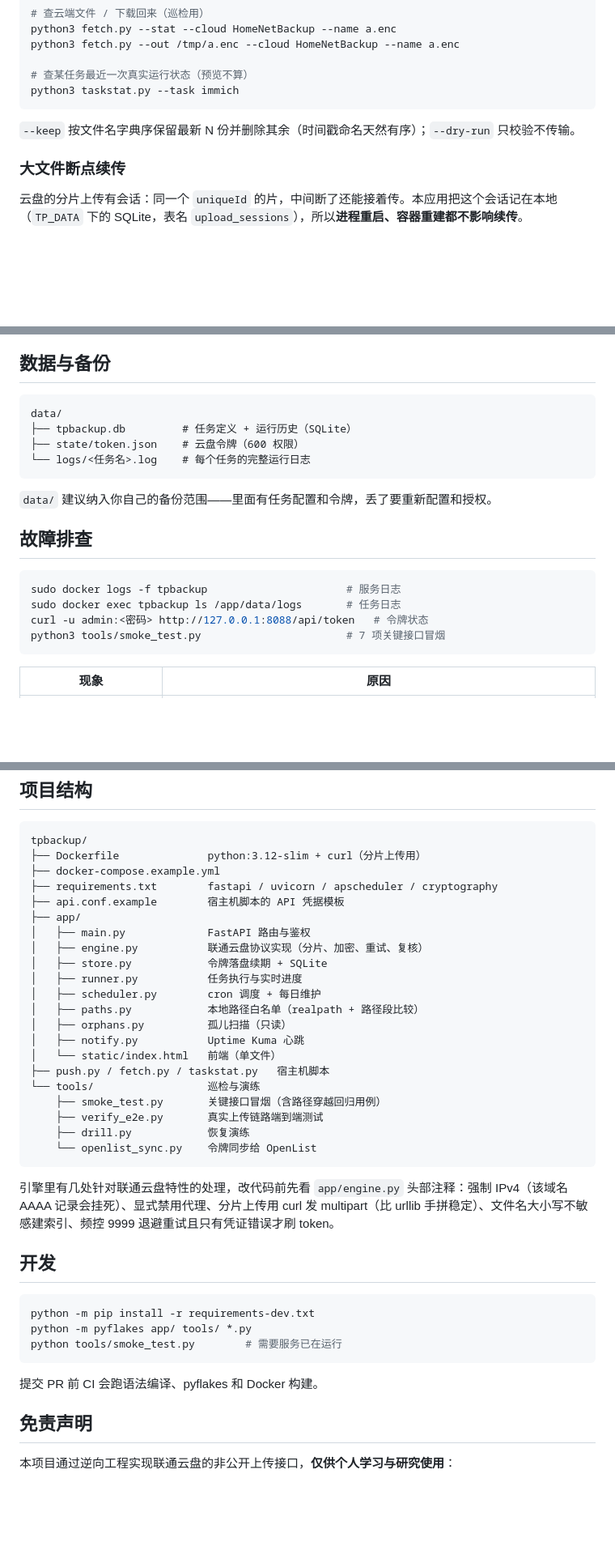
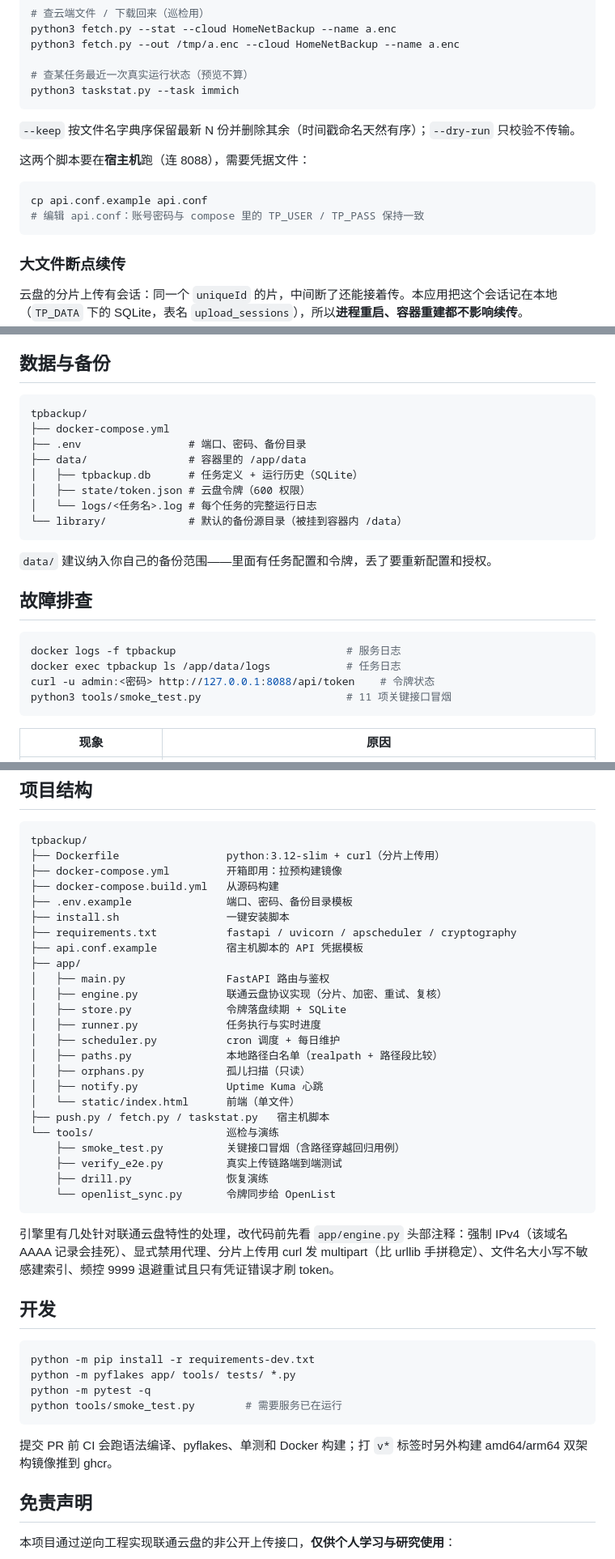
Before and after one commit to mingyangbest/tpbackup, a Markdown page: README.md, 3 parts joined by grey strips. Shown at 81% size. Drawn GitHub-style; blank space fills up the shorter version.

Commit message:
docs: README 重排，安装提到最前；CHANGELOG 记这一版
安装那节从 80 行压到能扫读：一条命令 / 三行 compose / 源码构建三条路，
每条都给出可直接复制的命令；补升级步骤和「装不上先看这三条」。
恢复示例的目标目录改到白名单内（默认 compose 下是 /data）。

````diff
--- a/README.md
+++ b/README.md
@@ -166,6 +221,13 @@ python3 taskstat.py --task immich
 
 `--keep` 按文件名字典序保留最新 N 份并删除其余（时间戳命名天然有序）；`--dry-run` 只校验不传输。
 
+这两个脚本要在**宿主机**跑（连 8088），需要凭据文件：
+
+```bash
+cp api.conf.example api.conf
+# 编辑 api.conf：账号密码与 compose 里的 TP_USER / TP_PASS 保持一致
+```
+
 ### 大文件断点续传
 
 云盘的分片上传有会话：同一个 `uniqueId` 的片，中间断了还能接着传。本应用把这个会话记在本地（`TP_DATA` 下的 SQLite，表名 `upload_sessions`），所以**进程重启、容器重建都不影响续传**。
@@ -211,10 +275,14 @@ compose 里设 `TP_OPENLIST_DB` 和 `TP_SYNC_OPENLIST=1`，宿主机再跑 `tool
 ## 数据与备份
 
 ```
-data/
-├── tpbackup.db         # 任务定义 + 运行历史（SQLite）
-├── state/token.json    # 云盘令牌（600 权限）
-└── logs/<任务名>.log    # 每个任务的完整运行日志
+tpbackup/
+├── docker-compose.yml
+├── .env                 # 端口、密码、备份目录
+├── data/                # 容器里的 /app/data
+│   ├── tpbackup.db      # 任务定义 + 运行历史（SQLite）
+│   ├── state/token.json # 云盘令牌（600 权限）
+│   └── logs/<任务名>.log # 每个任务的完整运行日志
+└── library/             # 默认的备份源目录（被挂到容器内 /data）
 ```
 
 `data/` 建议纳入你自己的备份范围——里面有任务配置和令牌，丢了要重新配置和授权。
@@ -222,10 +290,10 @@ data/
 ## 故障排查
 
 ```bash
-sudo docker logs -f tpbackup                      # 服务日志
-sudo docker exec tpbackup ls /app/data/logs       # 任务日志
-curl -u admin:<密码> http://127.0.0.1:8088/api/token   # 令牌状态
-python3 tools/smoke_test.py                       # 7 项关键接口冒烟
+docker logs -f tpbackup                           # 服务日志
+docker exec tpbackup ls /app/data/logs            # 任务日志
+curl -u admin:<密码> http://127.0.0.1:8088/api/token    # 令牌状态
+python3 tools/smoke_test.py                       # 11 项关键接口冒烟
 ```
 
 | 现象 | 原因 |
@@ -242,26 +310,29 @@ python3 tools/smoke_test.py                       # 7 项关键接口冒烟
 
 ```
 tpbackup/
-├── Dockerfile              python:3.12-slim + curl（分片上传用）
-├── docker-compose.example.yml
-├── requirements.txt        fastapi / uvicorn / apscheduler / cryptography
-├── api.conf.example        宿主机脚本的 API 凭据模板
+├── Dockerfile                 python:3.12-slim + curl（分片上传用）
+├── docker-compose.yml         开箱即用：拉预构建镜像
+├── docker-compose.build.yml   从源码构建
+├── .env.example               端口、密码、备份目录模板
+├── install.sh                 一键安装脚本
+├── requirements.txt           fastapi / uvicorn / apscheduler / cryptography
+├── api.conf.example           宿主机脚本的 API 凭据模板
 ├── app/
-│   ├── main.py             FastAPI 路由与鉴权
-│   ├── engine.py           联通云盘协议实现（分片、加密、重试、复核）
-│   ├── store.py            令牌落盘续期 + SQLite
-│   ├── runner.py           任务执行与实时进度
-│   ├── scheduler.py        cron 调度 + 每日维护
-│   ├── paths.py            本地路径白名单（realpath + 路径段比较）
-│   ├── orphans.py          孤儿扫描（只读）
-│   ├── notify.py           Uptime Kuma 心跳
-│   └── static/index.html   前端（单文件）
+│   ├── main.py                FastAPI 路由与鉴权
+│   ├── engine.py              联通云盘协议实现（分片、加密、重试、复核）
+│   ├── store.py               令牌落盘续期 + SQLite
+│   ├── runner.py              任务执行与实时进度
+│   ├── scheduler.py           cron 调度 + 每日维护
+│   ├── paths.py               本地路径白名单（realpath + 路径段比较）
+│   ├── orphans.py             孤儿扫描（只读）
+│   ├── notify.py              Uptime Kuma 心跳
+│   └── static/index.html      前端（单文件）
 ├── push.py / fetch.py / taskstat.py   宿主机脚本
-└── tools/                  巡检与演练
-    ├── smoke_test.py       关键接口冒烟（含路径穿越回归用例）
-    ├── verify_e2e.py       真实上传链路端到端测试
-    ├── drill.py            恢复演练
-    └── openlist_sync.py    令牌同步给 OpenList
+└── tools/                     巡检与演练
+    ├── smoke_test.py          关键接口冒烟（含路径穿越回归用例）
+    ├── verify_e2e.py          真实上传链路端到端测试
+    ├── drill.py               恢复演练
+    └── openlist_sync.py       令牌同步给 OpenList
 ```
 
 引擎里有几处针对联通云盘特性的处理，改代码前先看 `app/engine.py` 头部注释：强制 IPv4（该域名 AAAA 记录会挂死）、显式禁用代理、分片上传用 curl 发 multipart（比 urllib 手拼稳定）、文件名大小写不敏感建索引、频控 9999 退避重试且只有凭证错误才刷 token。
@@ -270,11 +341,12 @@ tpbackup/
 
 ```bash
 python -m pip install -r requirements-dev.txt
-python -m pyflakes app/ tools/ *.py
+python -m pyflakes app/ tools/ tests/ *.py
+python -m pytest -q
 python tools/smoke_test.py        # 需要服务已在运行
 ```
 
-提交 PR 前 CI 会跑语法编译、pyflakes 和 Docker 构建。
+提交 PR 前 CI 会跑语法编译、pyflakes、单测和 Docker 构建；打 `v*` 标签时另外构建 amd64/arm64 双架构镜像推到 ghcr。
 
 ## 免责声明
 
````
Also changed, not shown: other parts of README.md (+130 -73 lines), CHANGELOG.md (+18 -0 lines).
